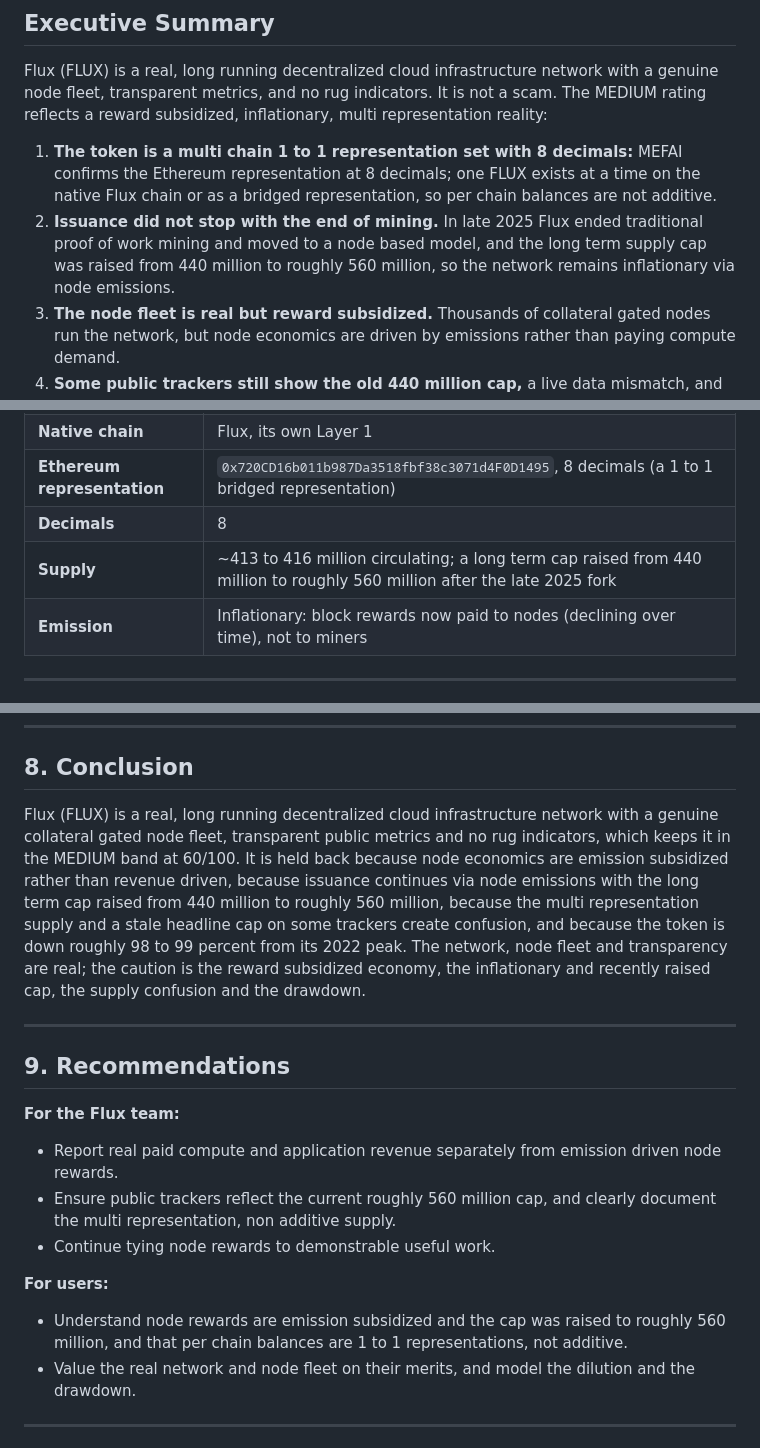
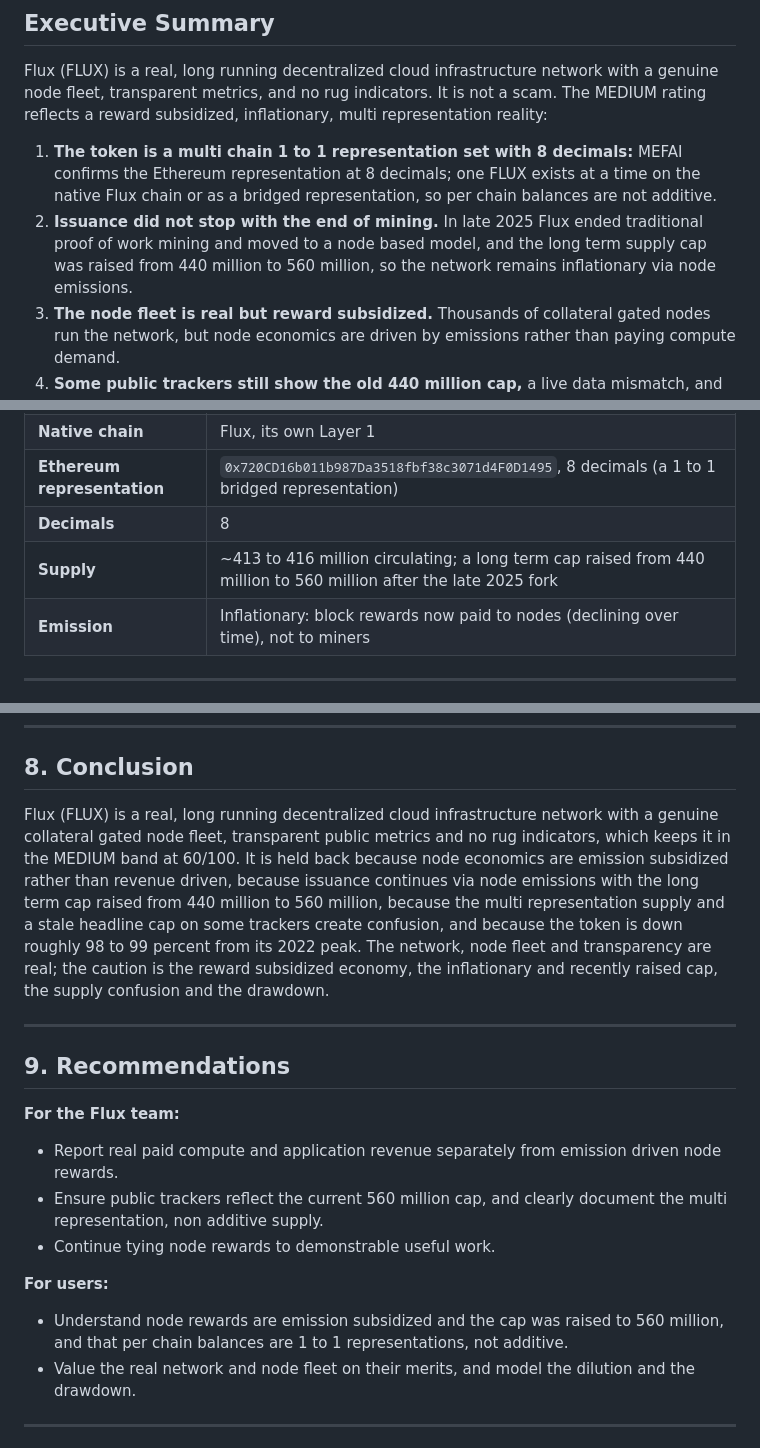
Before and after one commit to mefai-dev/security-audits, a Markdown page: audits/FLUX-ETH-0x720CD16b011b987Da3518fbf38c3071d4F0D1495.md, 3 parts joined by grey strips. Drawn GitHub-style.

Commit message:
Add project audit (verified, MEFAI analysis): FLUX-ETH-0x720CD16b011b987Da3518fbf38c3071d4F0D1495.md

```diff
--- a/audits/FLUX-ETH-0x720CD16b011b987Da3518fbf38c3071d4F0D1495.md
+++ b/audits/FLUX-ETH-0x720CD16b011b987Da3518fbf38c3071d4F0D1495.md
@@ -27,7 +27,7 @@ This report is an independent claim versus reality assessment by Mefai Security
 Flux (FLUX) is a real, long running decentralized cloud infrastructure network with a genuine node fleet, transparent metrics, and no rug indicators. It is not a scam. The MEDIUM rating reflects a reward subsidized, inflationary, multi representation reality:
 
 1. **The token is a multi chain 1 to 1 representation set with 8 decimals:** MEFAI confirms the Ethereum representation at 8 decimals; one FLUX exists at a time on the native Flux chain or as a bridged representation, so per chain balances are not additive.
-2. **Issuance did not stop with the end of mining.** In late 2025 Flux ended traditional proof of work mining and moved to a node based model, and the long term supply cap was raised from 440 million to roughly 560 million, so the network remains inflationary via node emissions.
+2. **Issuance did not stop with the end of mining.** In late 2025 Flux ended traditional proof of work mining and moved to a node based model, and the long term supply cap was raised from 440 million to 560 million, so the network remains inflationary via node emissions.
 3. **The node fleet is real but reward subsidized.** Thousands of collateral gated nodes run the network, but node economics are driven by emissions rather than paying compute demand.
 4. **Some public trackers still show the old 440 million cap,** a live data mismatch, and the token is down heavily from its 2022 peak.
 
@@ -43,7 +43,7 @@ The network, node fleet and transparency are real; the caution is a reward subsi
 | **Native chain** | Flux, its own Layer 1 |
 | **Ethereum representation** | `0x720CD16b011b987Da3518fbf38c3071d4F0D1495`, 8 decimals (a 1 to 1 bridged representation) |
 | **Decimals** | 8 |
-| **Supply** | ~413 to 416 million circulating; a long term cap raised from 440 million to roughly 560 million after the late 2025 fork |
+| **Supply** | ~413 to 416 million circulating; a long term cap raised from 440 million to 560 million after the late 2025 fork |
 | **Emission** | Inflationary: block rewards now paid to nodes (declining over time), not to miners |
 
 ---
@@ -121,7 +121,7 @@ MEFAI verified FLUX:
 
 ## 8. Conclusion
 
-Flux (FLUX) is a real, long running decentralized cloud infrastructure network with a genuine collateral gated node fleet, transparent public metrics and no rug indicators, which keeps it in the MEDIUM band at 60/100. It is held back because node economics are emission subsidized rather than revenue driven, because issuance continues via node emissions with the long term cap raised from 440 million to roughly 560 million, because the multi representation supply and a stale headline cap on some trackers create confusion, and because the token is down roughly 98 to 99 percent from its 2022 peak. The network, node fleet and transparency are real; the caution is the reward subsidized economy, the inflationary and recently raised cap, the supply confusion and the drawdown.
+Flux (FLUX) is a real, long running decentralized cloud infrastructure network with a genuine collateral gated node fleet, transparent public metrics and no rug indicators, which keeps it in the MEDIUM band at 60/100. It is held back because node economics are emission subsidized rather than revenue driven, because issuance continues via node emissions with the long term cap raised from 440 million to 560 million, because the multi representation supply and a stale headline cap on some trackers create confusion, and because the token is down roughly 98 to 99 percent from its 2022 peak. The network, node fleet and transparency are real; the caution is the reward subsidized economy, the inflationary and recently raised cap, the supply confusion and the drawdown.
 
 ---
 
@@ -129,11 +129,11 @@ Flux (FLUX) is a real, long running decentralized cloud infrastructure network w
 
 **For the Flux team:**
 - Report real paid compute and application revenue separately from emission driven node rewards.
-- Ensure public trackers reflect the current roughly 560 million cap, and clearly document the multi representation, non additive supply.
+- Ensure public trackers reflect the current 560 million cap, and clearly document the multi representation, non additive supply.
 - Continue tying node rewards to demonstrable useful work.
 
 **For users:**
-- Understand node rewards are emission subsidized and the cap was raised to roughly 560 million, and that per chain balances are 1 to 1 representations, not additive.
+- Understand node rewards are emission subsidized and the cap was raised to 560 million, and that per chain balances are 1 to 1 representations, not additive.
 - Value the real network and node fleet on their merits, and model the dilution and the drawdown.
 
 ---
```
Also changed, not shown: other parts of audits/FLUX-ETH-0x720CD16b011b987Da3518fbf38c3071d4F0D1495.md (+3 -3 lines).
